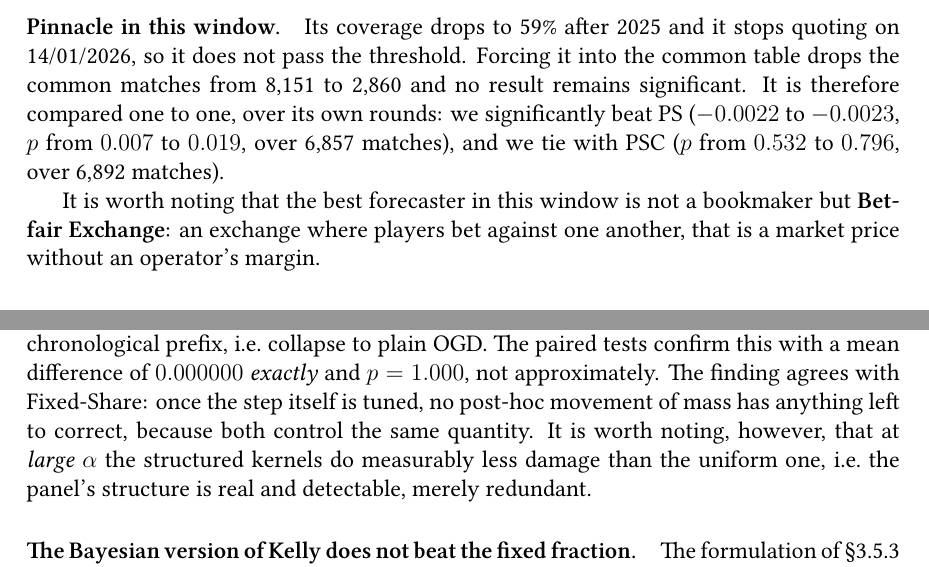
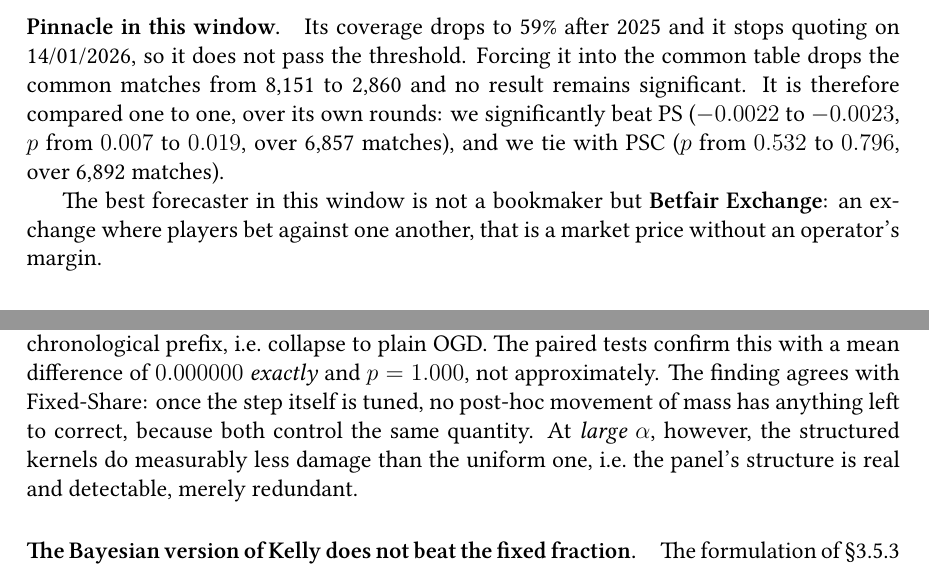
Before and after one commit to stefanos212/online-learning-betting-odds, a LaTeX thesis (docs/thesis_en_v2.tex): two parts of pages 50 and 57 of 86, joined at a grey line, cut so that both start at the same text. Compiled offline with XeLaTeX.

Commit message:
Drop four hedging phrases
Scanned the body for the usual machine-written tics. The text came back
largely clean: no "delve", "leverage", "comprehensive", no sentences
opening on "Furthermore", no "not only ... but also". Four hedges were
there and are gone, each replaced by the claim it was softening: two
"it is worth noting", one "what is crucial", one "serves as".

Co-Authored-By: Claude Opus 5 <noreply@anthropic.com>

```diff
--- a/docs/thesis_en_v2.tex
+++ b/docs/thesis_en_v2.tex
@@ -2171,7 +2171,7 @@ one, over its own rounds: we significantly beat PS ($-0.0022$ to $-0.0023$, $p$
 $0.019$, over 6,857 matches), and we tie with PSC ($p$ from $0.532$ to $0.796$, over 6,892
 matches).
 
-It is worth noting that the best forecaster in this window is not a bookmaker but \textbf{Betfair
+The best forecaster in this window is not a bookmaker but \textbf{Betfair
 Exchange}: an exchange where players bet against one another, that is a market price without an
 operator's margin.
 
@@ -2560,7 +2560,7 @@ market phase) select $\alpha = 0$ on the chronological prefix, i.e.\ collapse to
 paired tests confirm this with a mean difference of $0.000000$ \emph{exactly} and $p=1.000$,
 not approximately. The finding agrees with Fixed-Share: once the step itself is tuned, no
 post-hoc movement of mass has anything left to correct, because both control the same quantity.
-It is worth noting, however, that at \emph{large} $\alpha$ the structured kernels do measurably
+At \emph{large} $\alpha$, however, the structured kernels do measurably
 less damage than the uniform one, i.e.\ the panel's structure is real and detectable, merely
 redundant.
 
```
Also changed, not shown: docs/thesis_en_v2.pdf, docs/thesis_en_v2.tex (4 more changed lines).
